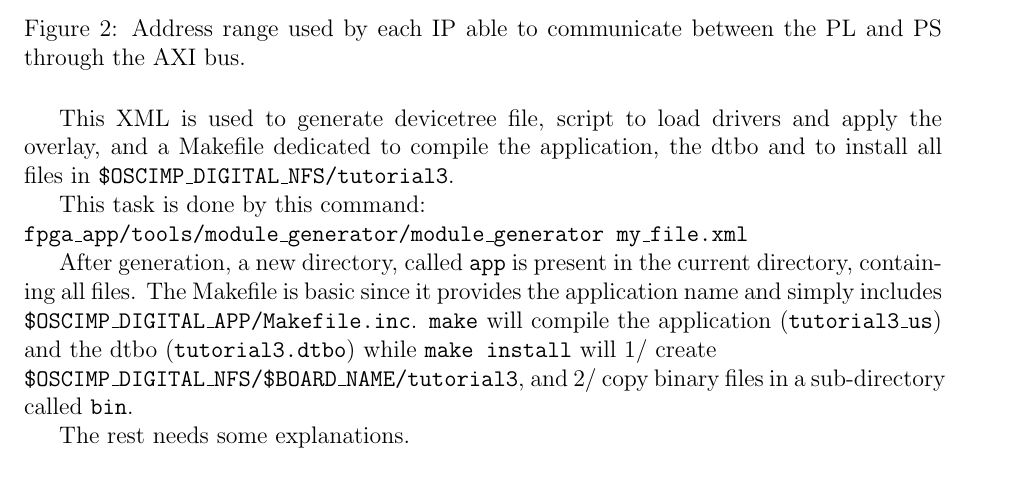
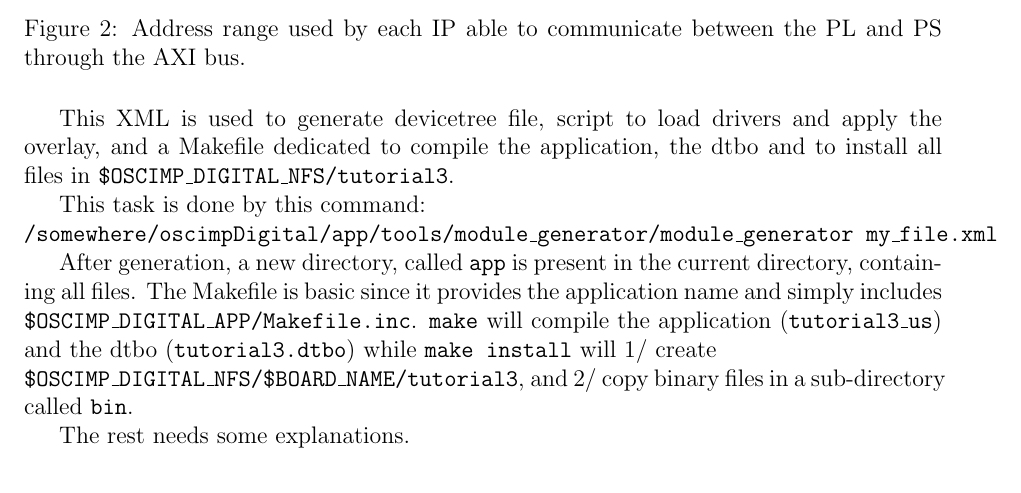
Before and after one commit to oscimp/oscimpDigital, a LaTeX document (doc/tutorials/redpitaya/3-PLPS/3-fpga_PLPS.tex): part of page 3 of 5, cut so that both start at the same text. Compiled offline with pdfLaTeX.

Commit message:
doc/tutorials/redpitaya/3-PLPS: fix module_generator path

```diff
--- a/doc/tutorials/redpitaya/3-PLPS/3-fpga_PLPS.tex
+++ b/doc/tutorials/redpitaya/3-PLPS/3-fpga_PLPS.tex
@@ -163,7 +163,7 @@ and a Makefile dedicated to compile the application, the dtbo and to install all
 {\tt \$OSCIMP\_DIGITAL\_NFS/tutorial3}.
 
 This task is done by this command:\\
-{\tt fpga\_app/tools/module\_generator/module\_generator my\_file.xml}
+{\tt /somewhere/oscimpDigital/app/tools/module\_generator/module\_generator my\_file.xml}
 
 After generation, a new directory, called {\tt app} is present in the current
 directory, containing all files. The Makefile is basic since it provides the
```
Also changed, not shown: doc/tutorials/redpitaya/3-PLPS/3-fpga_PLPS.pdf, doc/tutorials/redpitaya/3-PLPS/README.md.
